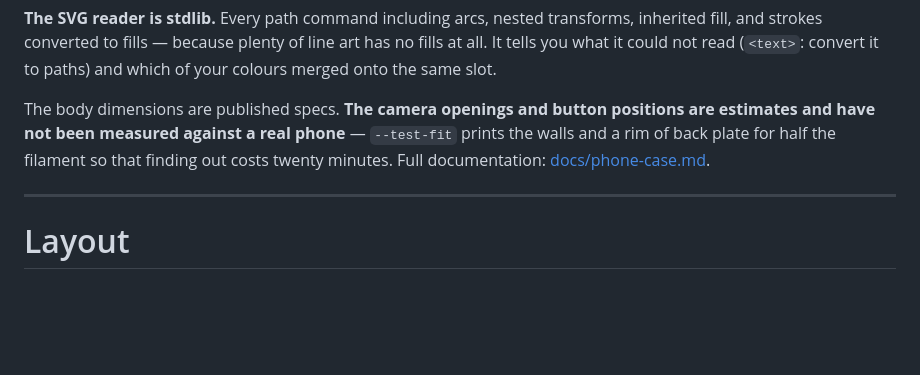
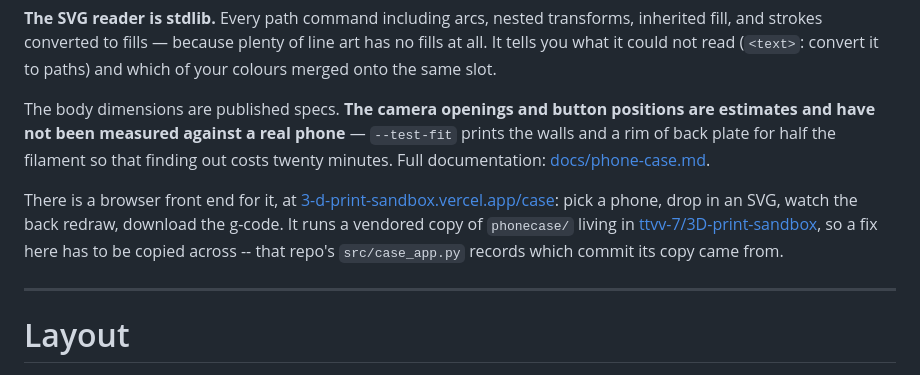
Before and after one commit to TTVV-7/Weave-Trial, a Markdown page: README.md, the part around the change. Drawn GitHub-style; blank space fills up the shorter version.

```diff
--- a/README.md
+++ b/README.md
@@ -224,6 +224,14 @@ positions are estimates and have not been measured against a real phone** —
 so that finding out costs twenty minutes. Full documentation:
 [docs/phone-case.md](docs/phone-case.md).
 
+There is a browser front end for it, at
+[3-d-print-sandbox.vercel.app/case](https://3-d-print-sandbox.vercel.app/case):
+pick a phone, drop in an SVG, watch the back redraw, download the g-code. It
+runs a vendored copy of `phonecase/` living in
+[ttvv-7/3D-print-sandbox](https://github.com/TTVV-7/3D-print-sandbox), so a
+fix here has to be copied across -- that repo's `src/case_app.py` records
+which commit its copy came from.
+
 ---
 
 # Layout
```
Also changed, not shown: docs/phone-case.md (+8 -0 lines).
